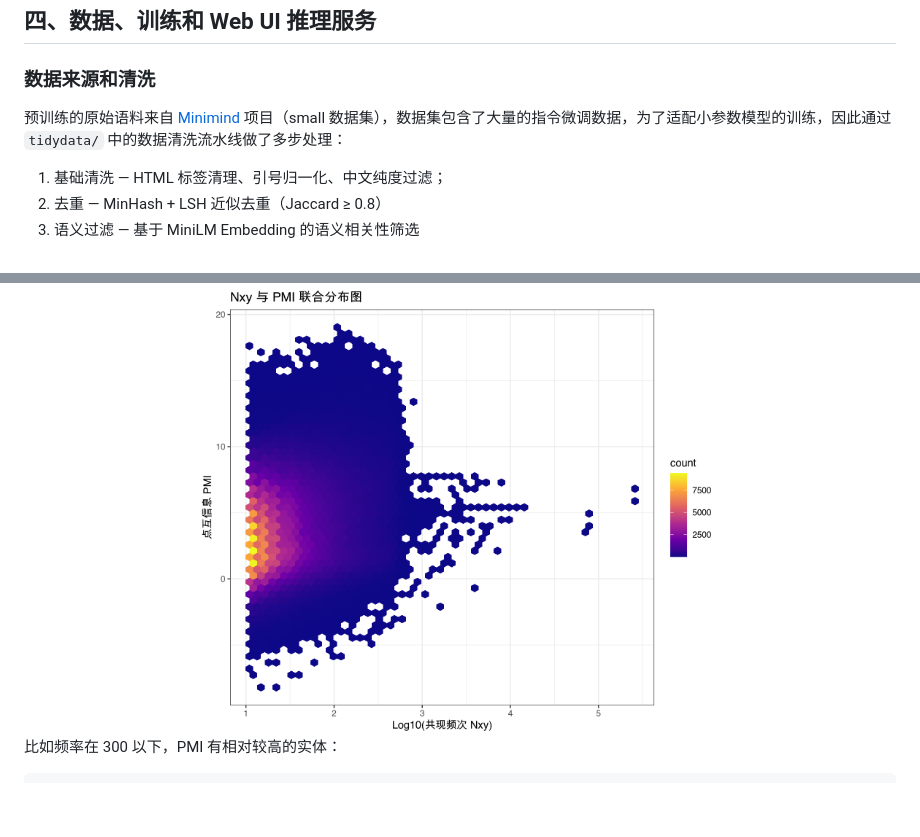
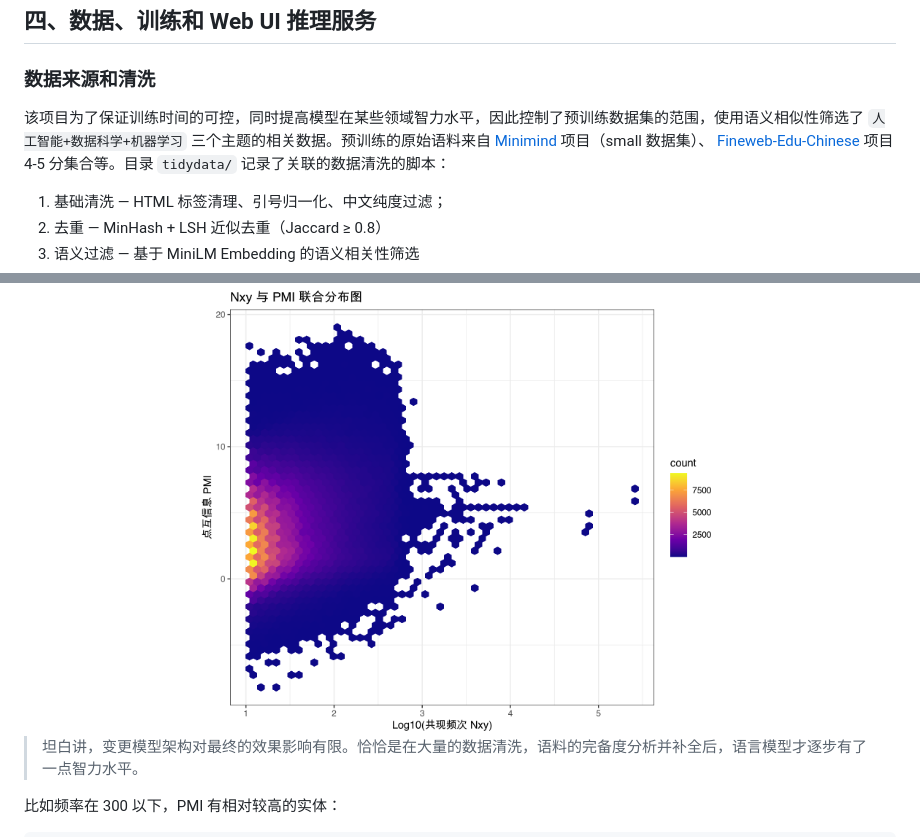
Before and after one commit to sunbjt/stat-llm-lab, a Markdown page: readme.md, 2 parts joined by grey strips. Rendered like a GitHub page; blank space fills up the shorter version.

```diff
--- a/readme.md
+++ b/readme.md
@@ -362,7 +366,7 @@ MoE 的训练过程：
 
 ### 数据来源和清洗
 
-预训练的原始语料来自 [Minimind](https://github.com/jingyaogong/minimind) 项目（small 数据集），数据集包含了大量的指令微调数据，为了适配小参数模型的训练，因此通过 `tidydata/` 中的数据清洗流水线做了多步处理：
+该项目为了保证训练时间的可控，同时提高模型在某些领域智力水平，因此控制了预训练数据集的范围，使用语义相似性筛选了 `人工智能+数据科学+机器学习` 三个主题的相关数据。预训练的原始语料来自 [Minimind](https://github.com/jingyaogong/minimind) 项目（small 数据集）、 [Fineweb-Edu-Chinese](https://huggingface.co/datasets/opencsg/Fineweb-Edu-Chinese-V2.1) 项目 4-5 分集合等。目录 `tidydata/` 记录了关联的数据清洗的脚本：
 
 1. 基础清洗 — HTML 标签清理、引号归一化、中文纯度过滤；
 2. 去重 — MinHash + LSH 近似去重（Jaccard ≥ 0.8）
@@ -375,6 +379,8 @@ MoE 的训练过程：
 <div align="center">
 <img src="img/pmi.png" alt="PMI 分析结果" width="60%">
 </div>
+
+> 坦白讲，变更模型架构对最终的效果影响有限。恰恰是在大量的数据清洗，语料的完备度分析并补全后，语言模型才逐步有了一点智力水平。
 
 比如频率在 300 以下，PMI 有相对较高的实体：
 
```
Also changed, not shown: other parts of readme.md (+5 -1 lines), img/server.png (added), 3 other files.
